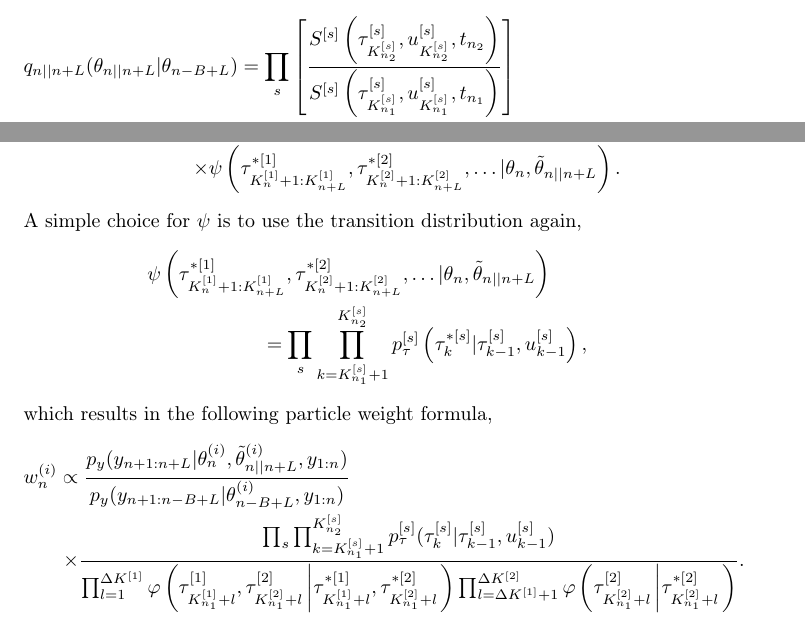
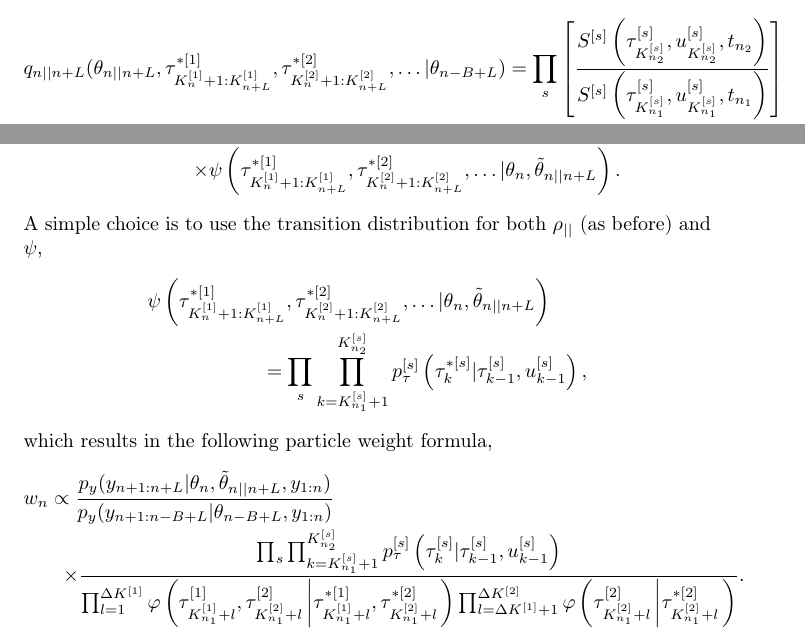
Before and after one commit to ganlubbq/Pete_PhD_BCG, a LaTeX document (tech_report/bcg_heartbeat_inference.tex): two parts of pages 7 and 8 of 18, joined at a grey line, cut so that both start at the same text. Compiled offline with pdfLaTeX; a LaTeX package or settings file that is missing is left out.

Commit message:
Minor changes.

```diff
--- a/tech_report/bcg_heartbeat_inference.tex
+++ b/tech_report/bcg_heartbeat_inference.tex
@@ -250,7 +250,7 @@ For the heartbeat inference problem investigated in this paper, the observations
 We can write the distribution sampled by this procedure as follows (assuming $\dmrcpi[2]{\ti_2} - \dmrcpi[2]{\ti_1} \geq \dmrcpi[1]{\ti_2} - \dmrcpi[1]{\ti_1}$, switch the indexes if this is not the case),
 %
 \begin{IEEEeqnarray}{l}
- \impden{\ti}{\ti+\winlen}(\cp[\ti]{\ti+\winlen} | \cp{\ti-\blocklen+\winlen}) = \prod_{\sqi}\left[ \frac{ \survfunc[\sqi]{\cpt[\sqi]{\dmrcpi[\sqi]{\ti_2}}}{\cpp[\sqi]{\dmrcpi[\sqi]{\ti_2}}}{\ot{\ti_2}} }{ \survfunc[\sqi]{\cpt[\sqi]{\dmrcpi[\sqi]{\ti_1}}}{\cpp[\sqi]{\dmrcpi[\sqi]{\ti_1}}}{\ot{\ti_1}} } \right] \nonumber \\
+ \impden{\ti}{\ti+\winlen}(\cp[\ti]{\ti+\winlen}, \tmpcpt[1]{\dmrcpi[1]{\ti}+1:\dmrcpi[1]{\ti+\winlen}}, \tmpcpt[2]{\dmrcpi[2]{\ti}+1:\dmrcpi[2]{\ti+\winlen}}, \dots | \cp{\ti-\blocklen+\winlen}) = \prod_{\sqi}\left[ \frac{ \survfunc[\sqi]{\cpt[\sqi]{\dmrcpi[\sqi]{\ti_2}}}{\cpp[\sqi]{\dmrcpi[\sqi]{\ti_2}}}{\ot{\ti_2}} }{ \survfunc[\sqi]{\cpt[\sqi]{\dmrcpi[\sqi]{\ti_1}}}{\cpp[\sqi]{\dmrcpi[\sqi]{\ti_1}}}{\ot{\ti_1}} } \right] \nonumber \\
  \qquad  \times \prod_{l=1}^{\diffcpi{1}} \left[\prod_{\sqi} \transden[\sqi]{\cpt{},\cpp{}}\left(\tmpcpt[\sqi]{\dmrcpi[\sqi]{\ti_1}+l}, \cpp[\sqi]{\dmrcpi[\sqi]{\ti_1}+l} \left| \cpt[\sqi]{\dmrcpi[\sqi]{\ti_1}+l-1}, \cpp[\sqi]{\dmrcpi[\sqi]{\ti_1}+l-1}\right.\right) \right] \nonumber \\
  \qquad \qquad \qquad \qquad \qquad \qquad\times \adjden \left( \cpt[1]{\dmrcpi[1]{\ti_1}+l}, \cpt[2]{\dmrcpi[2]{\ti_1}+l} \left| \tmpcpt[1]{\dmrcpi[1]{\ti_1}+l}, \tmpcpt[2]{\dmrcpi[2]{\ti_1}+l} \right.\right) \nonumber \\
  \qquad  \times \prod_{l=\diffcpi{1}+1}^{\diffcpi{2}} \transden[2]{\cpt{},\cpp{}}\left(\tmpcpt[2]{\dmrcpi[2]{\ti_1}+l}, \cpp[2]{\dmrcpi[2]{\ti_1}+l} \left| \cpt[2]{\dmrcpi[2]{\ti_1}+l-1}, \cpp[2]{\dmrcpi[2]{\ti_1}+l-1}\right.\right) \adjden \left( \cpt[2]{\dmrcpi[2]{\ti_1}+l} \left| \tmpcpt[2]{\dmrcpi[2]{\ti_1}+l} \right.\right) \nonumber      ,
@@ -265,7 +265,7 @@ Since the intermediate changepoint times are to be discarded, writing the distri
  \qquad \qquad \times \tmpden\left( \tmpcpt[1]{\dmrcpi[1]{\ti}+1:\dmrcpi[1]{\ti+\winlen}}, \tmpcpt[2]{\dmrcpi[2]{\ti}+1:\dmrcpi[2]{\ti+\winlen}}, \dots | \cp{\ti}, \repcp[\ti]{\ti+\winlen} \right) \nonumber      .
 \end{IEEEeqnarray}
 %
-A simple choice for $\tmpden$ is to use the transition distribution again,
+A simple choice is to use the transition distribution for both $\artden{}{}$ (as before) and $\tmpden$,
 %
 \begin{IEEEeqnarray}{l}
  \tmpden\left( \tmpcpt[1]{\dmrcpi[1]{\ti}+1:\dmrcpi[1]{\ti+\winlen}}, \tmpcpt[2]{\dmrcpi[2]{\ti}+1:\dmrcpi[2]{\ti+\winlen}}, \dots | \cp{\ti}, \repcp[\ti]{\ti+\winlen} \right) \nonumber \\
@@ -275,8 +275,8 @@ A simple choice for $\tmpden$ is to use the transition distribution again,
 which results in the following particle weight formula,
 %
 \begin{IEEEeqnarray}{l}
- \pw{\ti}\pss{i} \propto \frac{ \lhood(\ob{\ti+1:\ti+\winlen} | \cp{\ti}\pss{i}, \repcp[\ti]{\ti+\winlen}\pss{i}, \ob{1:\ti}) }{ \lhood(\ob{\ti+1:\ti-\blocklen+\winlen} | \cp{\ti-\blocklen+\winlen}\pss{i}, \ob{1:\ti}) } \nonumber \\
- \qquad \times \frac{ \prod_{\sqi} \prod_{\cpi=\dmrcpi[\sqi]{\ti_1}+1}^{\dmrcpi[\sqi]{\ti_2}} \transden[\sqi]{\cpt{}}(\cpt[\sqi]{\cpi} | \cpt[\sqi]{\cpi-1}, \cpp[\sqi]{\cpi-1}) }{ \prod_{l=1}^{\diffcpi{1}} \adjden \left( \cpt[1]{\dmrcpi[1]{\ti_1}+l}, \cpt[2]{\dmrcpi[2]{\ti_1}+l} \left| \tmpcpt[1]{\dmrcpi[1]{\ti_1}+l}, \tmpcpt[2]{\dmrcpi[2]{\ti_1}+l} \right.\right) \prod_{l=\diffcpi{1}+1}^{\diffcpi{2}} \adjden \left( \cpt[2]{\dmrcpi[2]{\ti_1}+l} \left| \tmpcpt[2]{\dmrcpi[2]{\ti_1}+l} \right.\right) } \nonumber       .
+ \pw{\ti} \propto \frac{ \lhood(\ob{\ti+1:\ti+\winlen} | \cp{\ti}, \repcp[\ti]{\ti+\winlen}, \ob{1:\ti}) }{ \lhood(\ob{\ti+1:\ti-\blocklen+\winlen} | \cp{\ti-\blocklen+\winlen}, \ob{1:\ti}) } \nonumber \\
+ \qquad \times \frac{ \prod_{\sqi} \prod_{\cpi=\dmrcpi[\sqi]{\ti_1}+1}^{\dmrcpi[\sqi]{\ti_2}} \transden[\sqi]{\cpt{}}\left(\cpt[\sqi]{\cpi} | \cpt[\sqi]{\cpi-1}, \cpp[\sqi]{\cpi-1}\right) }{ \prod_{l=1}^{\diffcpi{1}} \adjden \left( \cpt[1]{\dmrcpi[1]{\ti_1}+l}, \cpt[2]{\dmrcpi[2]{\ti_1}+l} \left| \tmpcpt[1]{\dmrcpi[1]{\ti_1}+l}, \tmpcpt[2]{\dmrcpi[2]{\ti_1}+l} \right.\right) \prod_{l=\diffcpi{1}+1}^{\diffcpi{2}} \adjden \left( \cpt[2]{\dmrcpi[2]{\ti_1}+l} \left| \tmpcpt[2]{\dmrcpi[2]{\ti_1}+l} \right.\right) } \nonumber       .
 \end{IEEEeqnarray}
 
 
```
